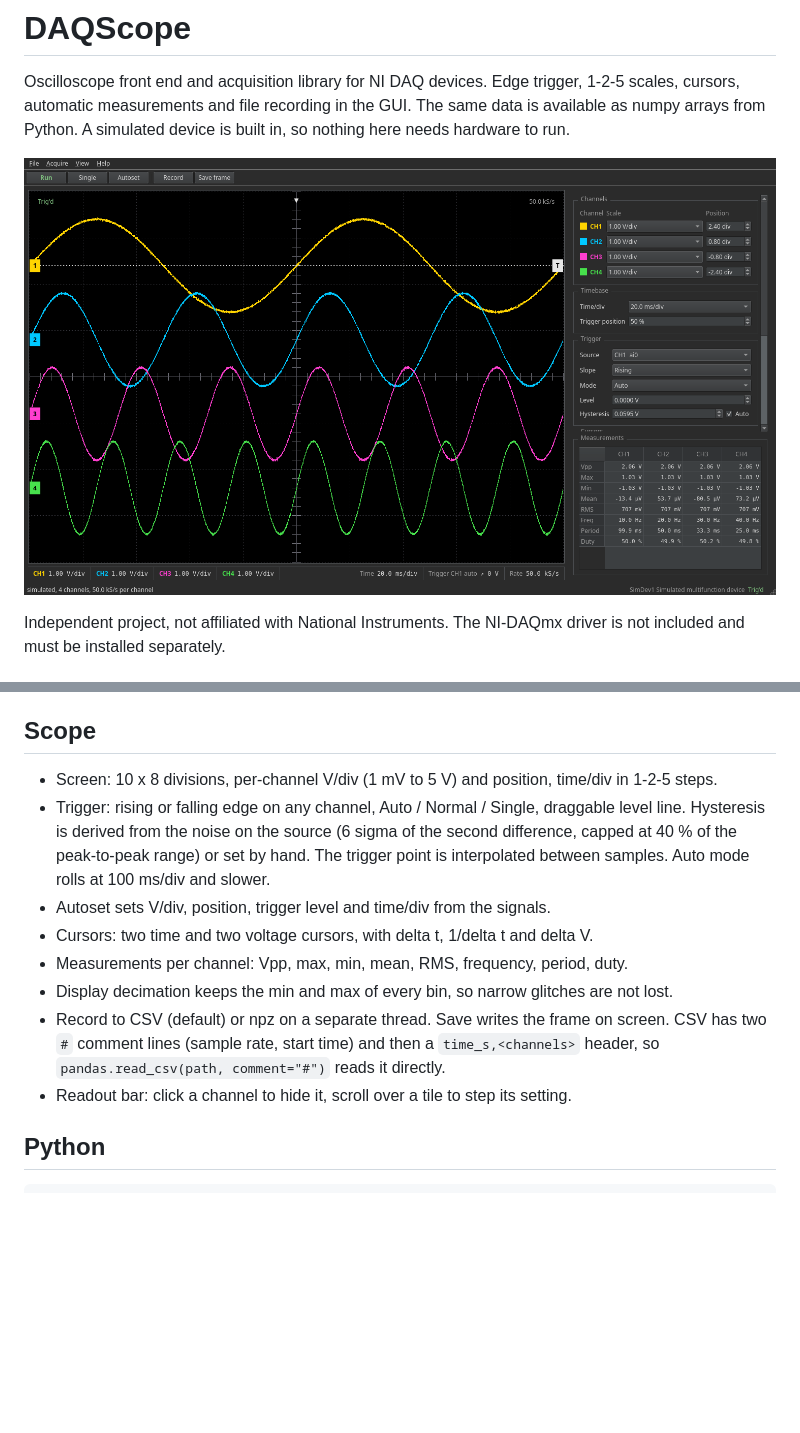
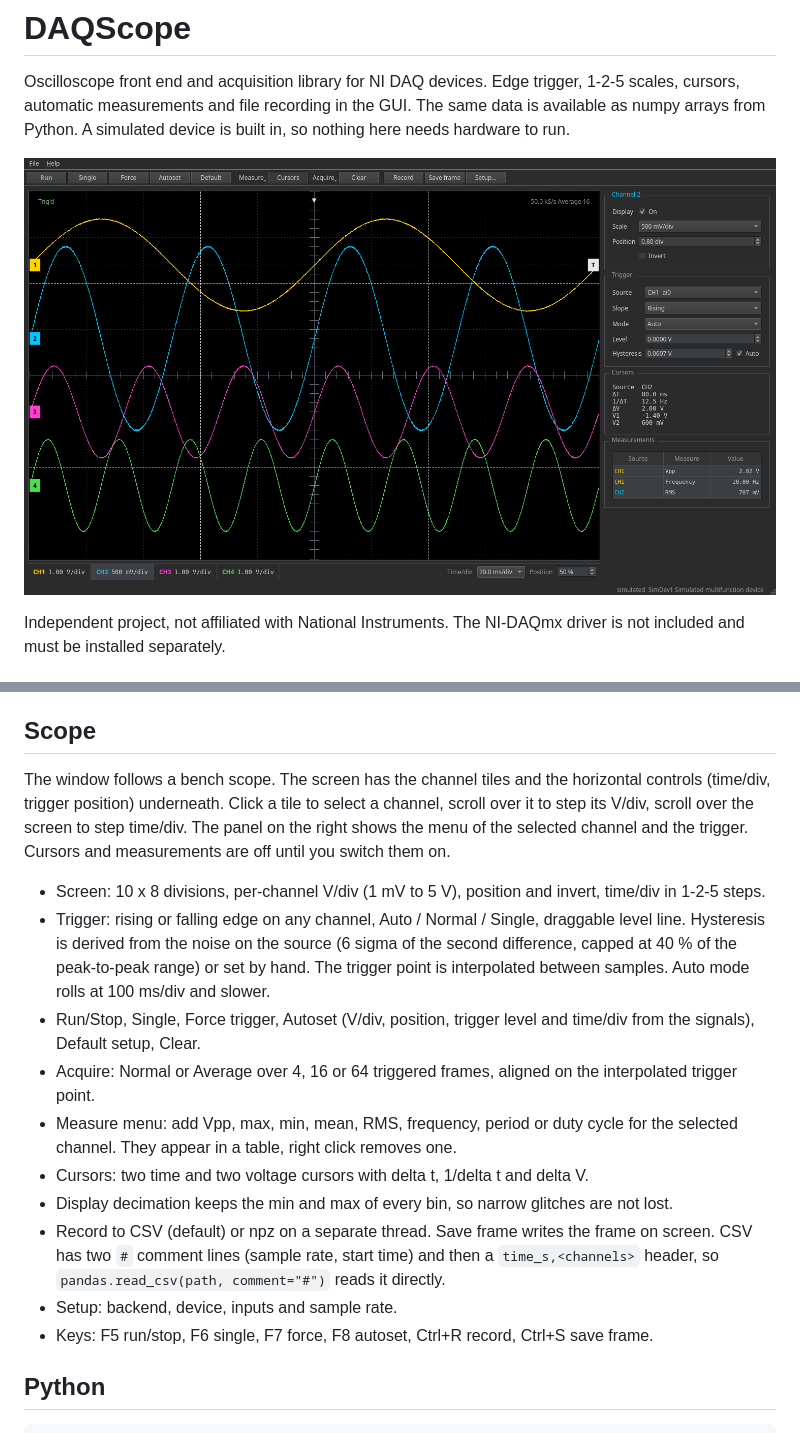
Before and after one commit to curlh/DAQScope, a Markdown page: README.md, 2 parts joined by grey strips. GitHub-like rendering; pictures changed too: docs/screenshot.png; blank space fills up the shorter version.

Commit message:
Update README and screenshot

```diff
--- a/README.md
+++ b/README.md
@@ -39,19 +39,28 @@ and only rates the card supports for the current selection are offered.
 
 ## Scope
 
-- Screen: 10 x 8 divisions, per-channel V/div (1 mV to 5 V) and position, time/div in 1-2-5 steps.
+The window follows a bench scope. The screen has the channel tiles and the horizontal controls
+(time/div, trigger position) underneath. Click a tile to select a channel, scroll over it to step
+its V/div, scroll over the screen to step time/div. The panel on the right shows the menu of the
+selected channel and the trigger. Cursors and measurements are off until you switch them on.
+
+- Screen: 10 x 8 divisions, per-channel V/div (1 mV to 5 V), position and invert, time/div in 1-2-5 steps.
 - Trigger: rising or falling edge on any channel, Auto / Normal / Single, draggable level line.
   Hysteresis is derived from the noise on the source (6 sigma of the second difference, capped at
   40 % of the peak-to-peak range) or set by hand. The trigger point is interpolated between
   samples. Auto mode rolls at 100 ms/div and slower.
-- Autoset sets V/div, position, trigger level and time/div from the signals.
-- Cursors: two time and two voltage cursors, with delta t, 1/delta t and delta V.
-- Measurements per channel: Vpp, max, min, mean, RMS, frequency, period, duty.
+- Run/Stop, Single, Force trigger, Autoset (V/div, position, trigger level and time/div from the
+  signals), Default setup, Clear.
+- Acquire: Normal or Average over 4, 16 or 64 triggered frames, aligned on the interpolated trigger point.
+- Measure menu: add Vpp, max, min, mean, RMS, frequency, period or duty cycle for the selected
+  channel. They appear in a table, right click removes one.
+- Cursors: two time and two voltage cursors with delta t, 1/delta t and delta V.
 - Display decimation keeps the min and max of every bin, so narrow glitches are not lost.
-- Record to CSV (default) or npz on a separate thread. Save writes the frame on screen.
+- Record to CSV (default) or npz on a separate thread. Save frame writes the frame on screen.
   CSV has two `#` comment lines (sample rate, start time) and then a `time_s,<channels>` header,
   so `pandas.read_csv(path, comment="#")` reads it directly.
-- Readout bar: click a channel to hide it, scroll over a tile to step its setting.
+- Setup: backend, device, inputs and sample rate.
+- Keys: F5 run/stop, F6 single, F7 force, F8 autoset, Ctrl+R record, Ctrl+S save frame.
 
 ## Python
 
```
